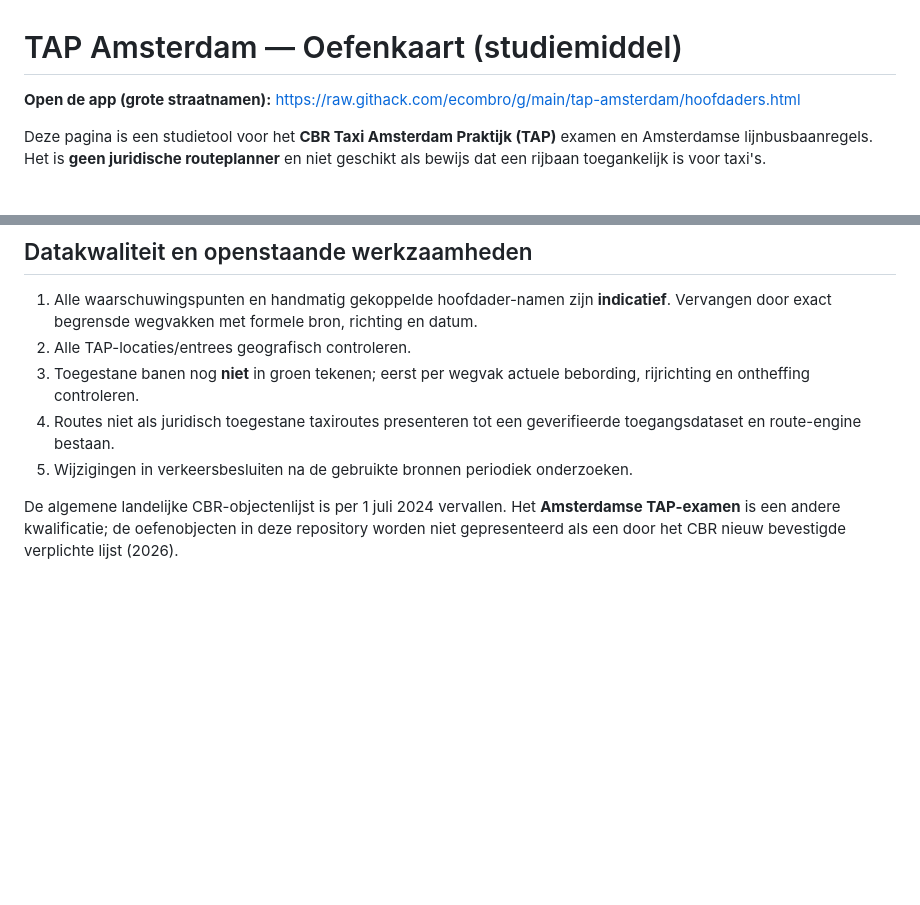
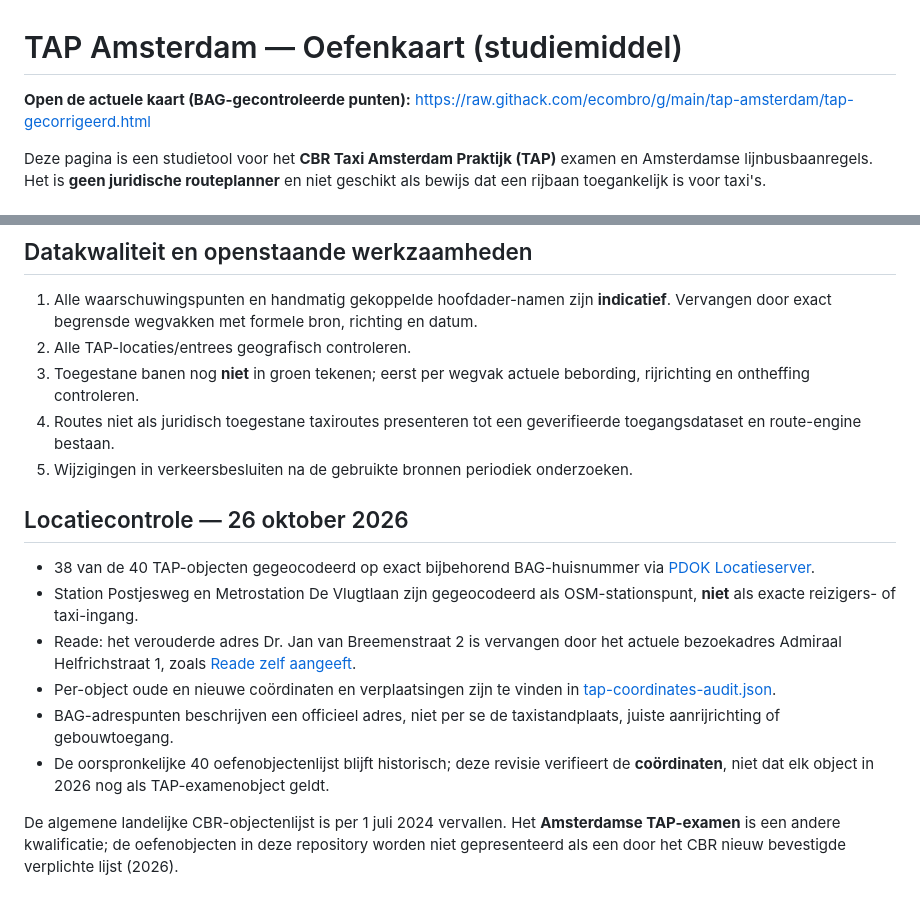
Before and after one commit to ecombro/g, a Markdown page: tap-amsterdam/README.md, 2 parts joined by grey strips. Drawn GitHub-style; blank space fills up the shorter version.

Commit message:
Document BAG coordinate correction of all 40 TAP pins and two station limitations

```diff
--- a/tap-amsterdam/README.md
+++ b/tap-amsterdam/README.md
@@ -1,6 +1,6 @@
 # TAP Amsterdam — Oefenkaart (studiemiddel)
 
-**Open de app (grote straatnamen):** https://raw.githack.com/ecombro/g/main/tap-amsterdam/hoofdaders.html
+**Open de actuele kaart (BAG-gecontroleerde punten):** https://raw.githack.com/ecombro/g/main/tap-amsterdam/tap-gecorrigeerd.html
 
 Deze pagina is een studietool voor het **CBR Taxi Amsterdam Praktijk (TAP)** examen en Amsterdamse lijnbusbaanregels. Het is **geen juridische routeplanner** en niet geschikt als bewijs dat een rijbaan toegankelijk is voor taxi's.
 
@@ -34,4 +34,12 @@ Deze pagina is een studietool voor het **CBR Taxi Amsterdam Praktijk (TAP)** exa
 4. Routes niet als juridisch toegestane taxiroutes presenteren tot een geverifieerde toegangsdataset en route-engine bestaan.
 5. Wijzigingen in verkeersbesluiten na de gebruikte bronnen periodiek onderzoeken.
 
+## Locatiecontrole — 26 oktober 2026
+- 38 van de 40 TAP-objecten gegeocodeerd op exact bijbehorend BAG-huisnummer via [PDOK Locatieserver](https://api.pdok.nl/bzk/locatieserver/search/v3_1/ui/).
+- Station Postjesweg en Metrostation De Vlugtlaan zijn gegeocodeerd als OSM-stationspunt, **niet** als exacte reizigers- of taxi-ingang.
+- Reade: het verouderde adres Dr. Jan van Breemenstraat 2 is vervangen door het actuele bezoekadres Admiraal Helfrichstraat 1, zoals [Reade zelf aangeeft](https://reade.nl/over-ons/locaties/jan-van-breemen).
+- Per-object oude en nieuwe coördinaten en verplaatsingen zijn te vinden in [tap-coordinates-audit.json](./tap-coordinates-audit.json).
+- BAG-adrespunten beschrijven een officieel adres, niet per se de taxistandplaats, juiste aanrijrichting of gebouwtoegang.
+- De oorspronkelijke 40 oefenobjectenlijst blijft historisch; deze revisie verifieert de **coördinaten**, niet dat elk object in 2026 nog als TAP-examenobject geldt.
+
 De algemene landelijke CBR-objectenlijst is per 1 juli 2024 vervallen. Het **Amsterdamse TAP-examen** is een andere kwalificatie; de oefenobjecten in deze repository worden niet gepresenteerd als een door het CBR nieuw bevestigde verplichte lijst (2026).
```
